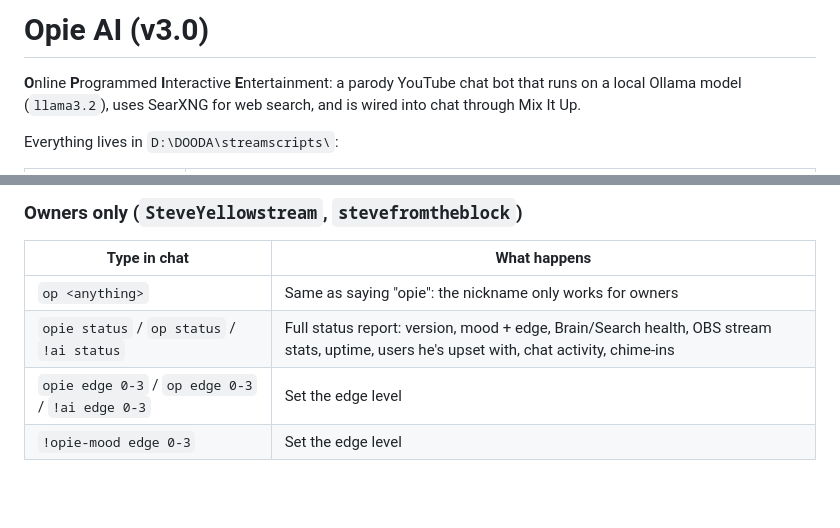
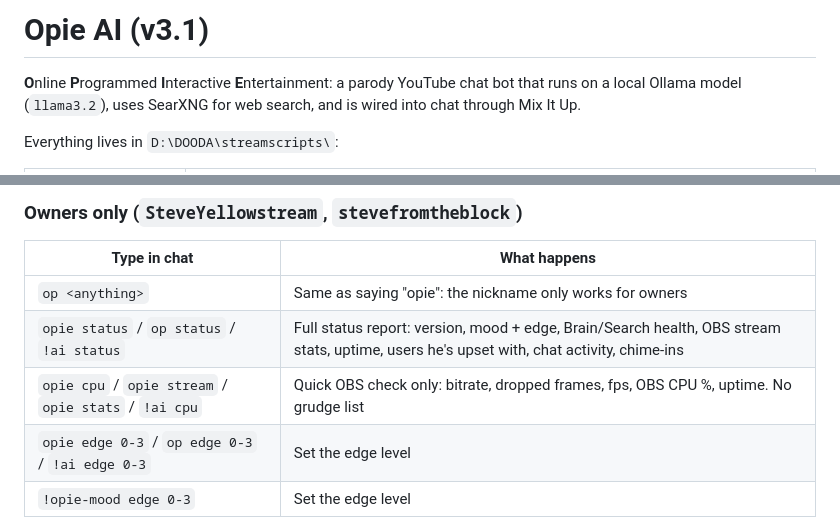
Before and after one commit to gitspicy/instapoke, a Markdown page: opie-ai/README.md, 2 parts joined by grey strips. GitHub-like rendering; blank space fills up the shorter version.

Commit message:
Opie README: quick stream check command

```diff
--- a/opie-ai/README.md
+++ b/opie-ai/README.md
@@ -1,4 +1,4 @@
-# Opie AI (v3.0)
+# Opie AI (v3.1)
 
 **O**nline **P**rogrammed **I**nteractive **E**ntertainment: a parody YouTube chat bot that runs on a local
 Ollama model (`llama3.2`), uses SearXNG for web search, and is wired into chat through Mix It Up.
@@ -39,6 +39,7 @@ The first should print nothing. The second should print Opie's mood and edge.
 |---|---|
 | `op <anything>` | Same as saying "opie": the nickname only works for owners |
 | `opie status` / `op status` / `!ai status` | Full status report: version, mood + edge, Brain/Search health, OBS stream stats, uptime, users he's upset with, chat activity, chime-ins |
+| `opie cpu` / `opie stream` / `opie stats` / `!ai cpu` | Quick OBS check only: bitrate, dropped frames, fps, OBS CPU %, uptime. No grudge list |
 | `opie edge 0-3` / `op edge 0-3` / `!ai edge 0-3` | Set the edge level |
 | `!opie-mood edge 0-3` | Set the edge level |
 
```
